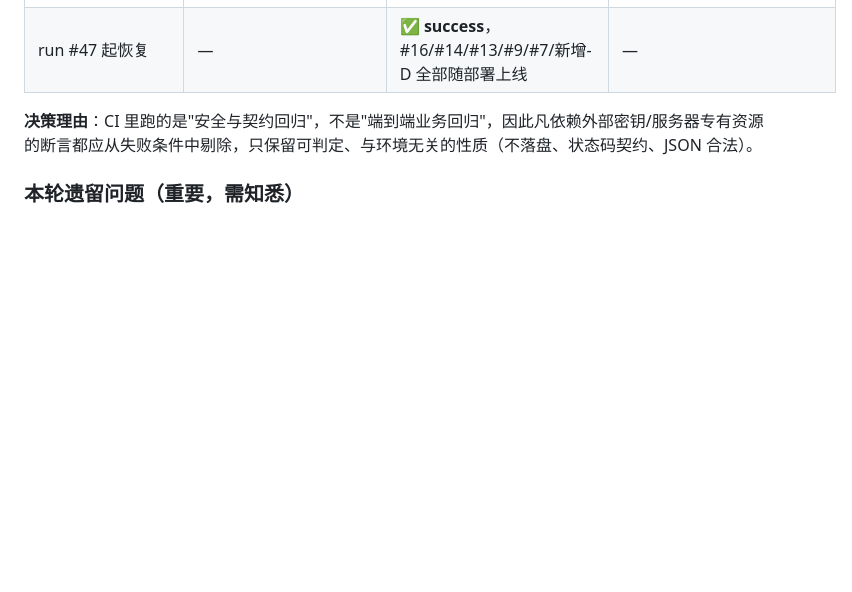
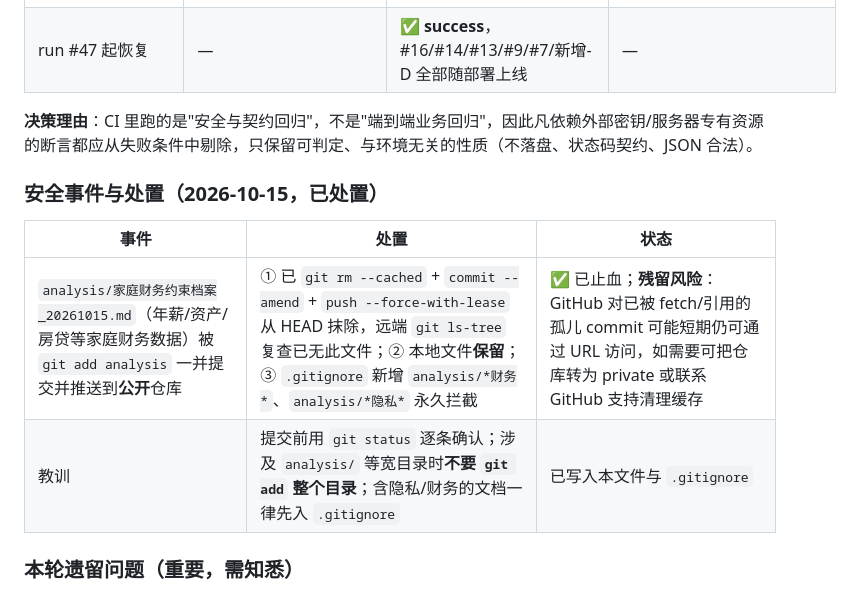
Before and after one commit to Haibo8221-hb/kid, a Markdown page: analysis/长期修复路线图_20261015.md, the part around the change. Drawn GitHub-style; blank space fills up the shorter version.

Commit message:
docs(roadmap): 记录家庭财务文档误入公开仓库的事件与处置（已强制推送抹除 + gitignore 拦截）

```diff
--- a/analysis/长期修复路线图_20261015.md
+++ b/analysis/长期修复路线图_20261015.md
@@ -42,6 +42,13 @@
 | run #47 起恢复 | — | ✅ **success**，#16/#14/#13/#9/#7/新增-D 全部随部署上线 | — |
 
 **决策理由**：CI 里跑的是"安全与契约回归"，不是"端到端业务回归"，因此凡依赖外部密钥/服务器专有资源的断言都应从失败条件中剔除，只保留可判定、与环境无关的性质（不落盘、状态码契约、JSON 合法）。
+
+### 安全事件与处置（2026-10-15，已处置）
+
+| 事件 | 处置 | 状态 |
+|---|---|---|
+| `analysis/家庭财务约束档案_20261015.md`（年薪/资产/房贷等家庭财务数据）被 `git add analysis` 一并提交并推送到**公开**仓库 | ① 已 `git rm --cached` + `commit --amend` + `push --force-with-lease` 从 HEAD 抹除，远端 `git ls-tree` 复查已无此文件；② 本地文件**保留**；③ `.gitignore` 新增 `analysis/*财务*`、`analysis/*隐私*` 永久拦截 | ✅ 已止血；**残留风险**：GitHub 对已被 fetch/引用的孤儿 commit 可能短期仍可通过 URL 访问，如需要可把仓库转为 private 或联系 GitHub 支持清理缓存 |
+| 教训 | 提交前用 `git status` 逐条确认；涉及 `analysis/` 等宽目录时**不要 `git add` 整个目录**；含隐私/财务的文档一律先入 `.gitignore` | 已写入本文件与 `.gitignore` |
 
 ### 本轮遗留问题（重要，需知悉）
 
```
